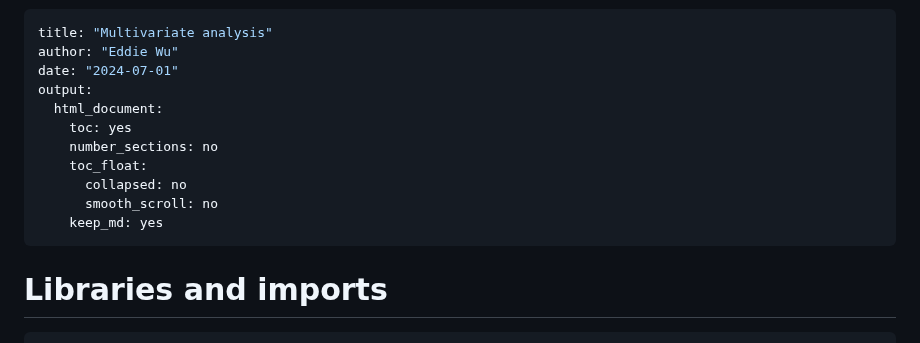
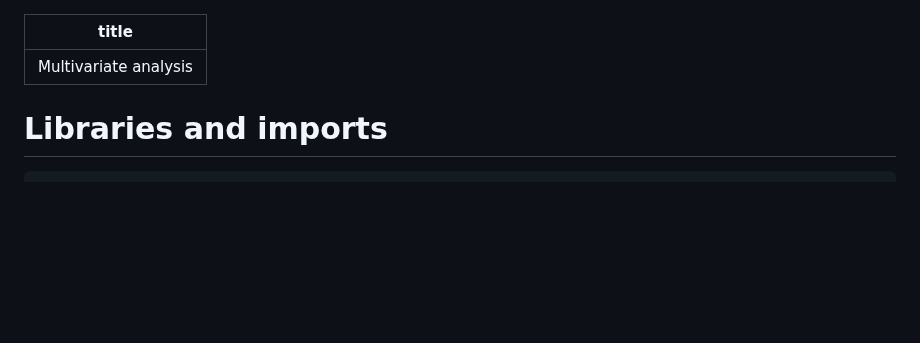
Before and after one commit to kcudding/ecotheory.github.io, a Markdown page: teach/RIntro/multivariate_analysis.md, the part around one of its changes. Rendered like a GitHub page; blank space fills up the shorter version.

```diff
--- a/teach/RIntro/multivariate_analysis.md
+++ b/teach/RIntro/multivariate_analysis.md
@@ -1,15 +1,5 @@
 ---
 title: "Multivariate analysis"
-author: "Eddie Wu"
-date: "2024-07-01"
-output:
-  html_document:
-    toc: yes
-    number_sections: no
-    toc_float:
-      collapsed: no
-      smooth_scroll: no
-    keep_md: yes
 ---
 
 
```
Also changed, not shown: other parts of teach/RIntro/multivariate_analysis.md (+8 -8 lines).
